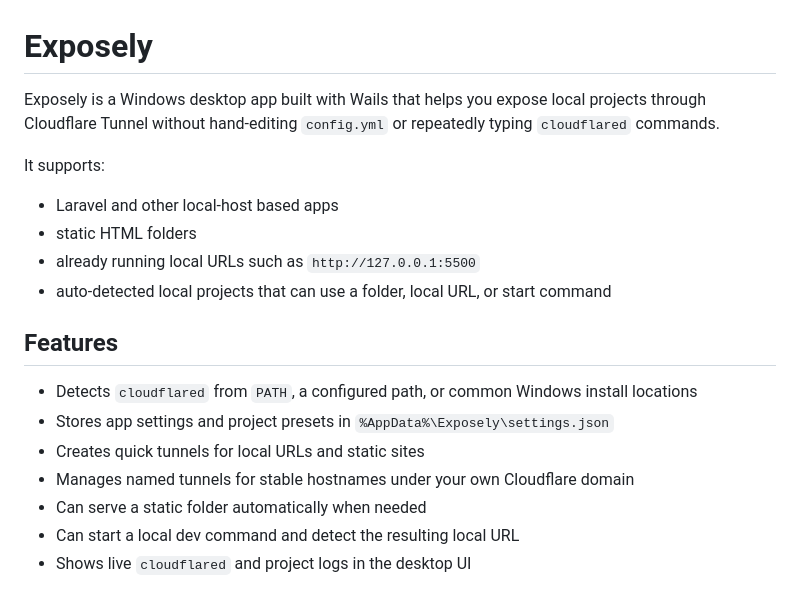
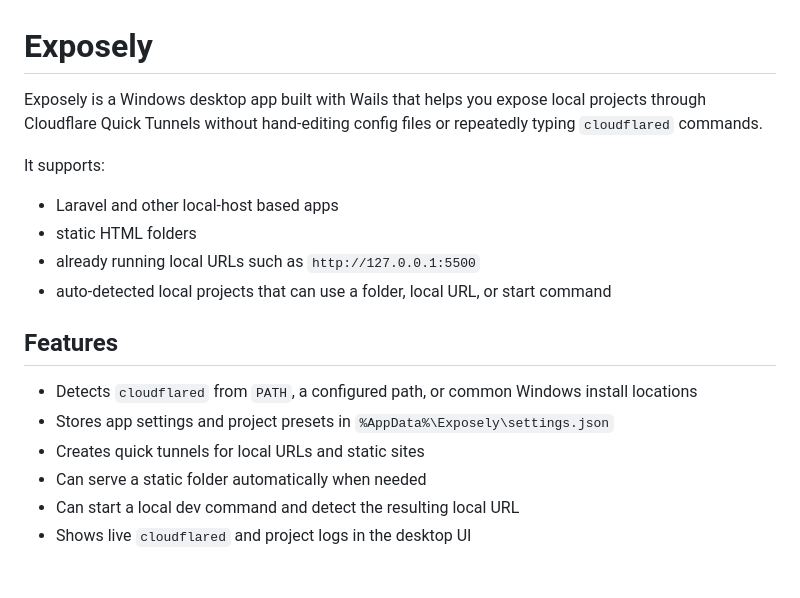
Before and after one commit to reaksmeykem/exposely, a Markdown page: README.md, the part around one of its changes. Drawn GitHub-style.

```diff
--- a/README.md
+++ b/README.md
@@ -1,6 +1,6 @@
 # Exposely
 
-Exposely is a Windows desktop app built with Wails that helps you expose local projects through Cloudflare Tunnel without hand-editing `config.yml` or repeatedly typing `cloudflared` commands.
+Exposely is a Windows desktop app built with Wails that helps you expose local projects through Cloudflare Quick Tunnels without hand-editing config files or repeatedly typing `cloudflared` commands.
 
 It supports:
 
@@ -14,7 +14,6 @@ It supports:
 - Detects `cloudflared` from `PATH`, a configured path, or common Windows install locations
 - Stores app settings and project presets in `%AppData%\Exposely\settings.json`
 - Creates quick tunnels for local URLs and static sites
-- Manages named tunnels for stable hostnames under your own Cloudflare domain
 - Can serve a static folder automatically when needed
 - Can start a local dev command and detect the resulting local URL
 - Shows live `cloudflared` and project logs in the desktop UI
```
Also changed, not shown: other parts of README.md (+6 -19 lines).
